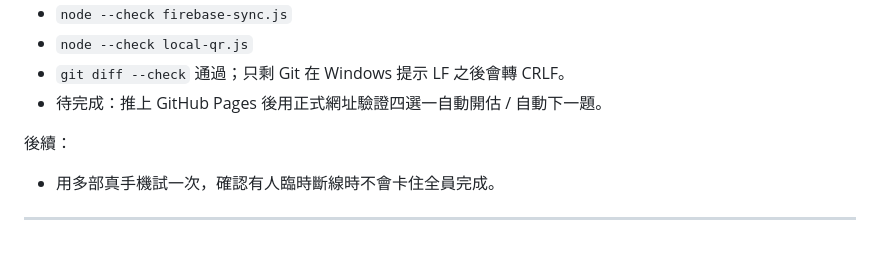
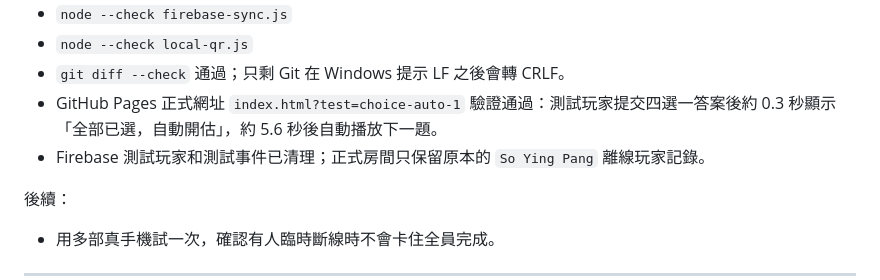
Before and after one commit to soyingpang/guess_song, a Markdown page: docs/UPDATE_LOG.md, the part around the change. Rendered like a GitHub page; blank space fills up the shorter version.

```diff
--- a/docs/UPDATE_LOG.md
+++ b/docs/UPDATE_LOG.md
@@ -42,7 +42,8 @@
 - `node --check firebase-sync.js`
 - `node --check local-qr.js`
 - `git diff --check` 通過；只剩 Git 在 Windows 提示 LF 之後會轉 CRLF。
-- 待完成：推上 GitHub Pages 後用正式網址驗證四選一自動開估 / 自動下一題。
+- GitHub Pages 正式網址 `index.html?test=choice-auto-1` 驗證通過：測試玩家提交四選一答案後約 0.3 秒顯示「全部已選，自動開估」，約 5.6 秒後自動播放下一題。
+- Firebase 測試玩家和測試事件已清理；正式房間只保留原本的 `So Ying Pang` 離線玩家記錄。
 
 後續：
 - 用多部真手機試一次，確認有人臨時斷線時不會卡住全員完成。
```
Also changed, not shown: docs/AI_HANDOFF.md (+3 -1 lines).
